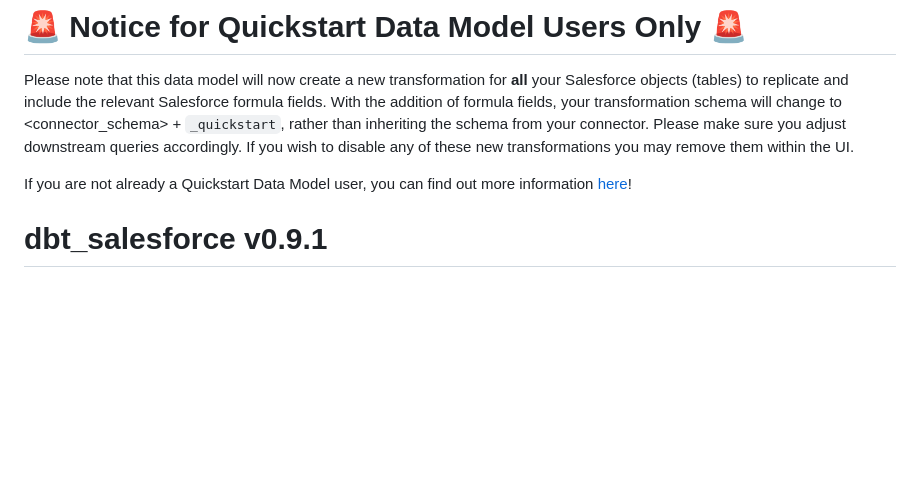
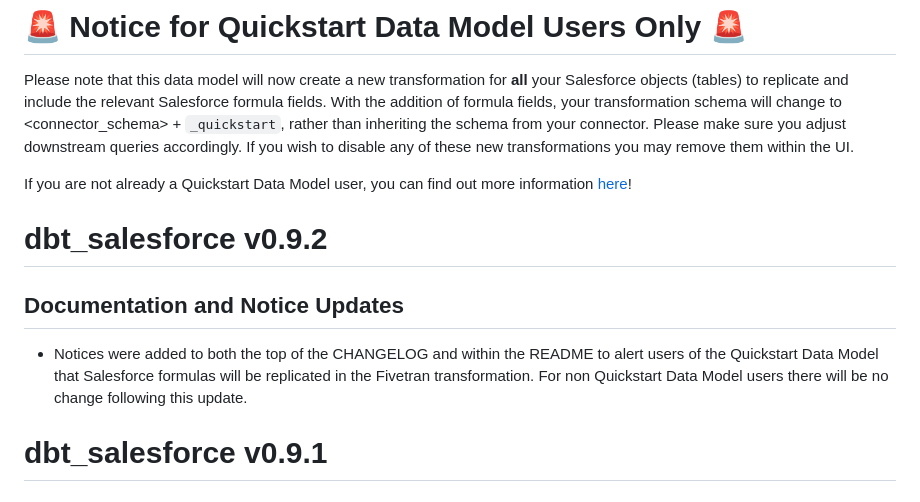
Before and after one commit to fivetran/dbt_salesforce, a Markdown page: CHANGELOG.md, the part around the change. Drawn GitHub-style; blank space fills up the shorter version.

```diff
--- a/CHANGELOG.md
+++ b/CHANGELOG.md
@@ -2,6 +2,10 @@
 Please note that this data model will now create a new transformation for **all** your Salesforce objects (tables) to replicate and include the relevant Salesforce formula fields. With the addition of formula fields, your transformation schema will change to <connector_schema> + `_quickstart`, rather than inheriting the schema from your connector. Please make sure you adjust downstream queries accordingly. If you wish to disable any of these new transformations you may remove them within the UI.
 
 If you are not already a Quickstart Data Model user, you can find out more information [here](https://fivetran.com/docs/transformations/quickstart)!
+
+# dbt_salesforce v0.9.2
+## Documentation and Notice Updates
+- Notices were added to both the top of the CHANGELOG and within the README to alert users of the Quickstart Data Model that Salesforce formulas will be replicated in the Fivetran transformation. For non Quickstart Data Model users there will be no change following this update.
 
 # dbt_salesforce v0.9.1
 ## Bug Fixes
```
